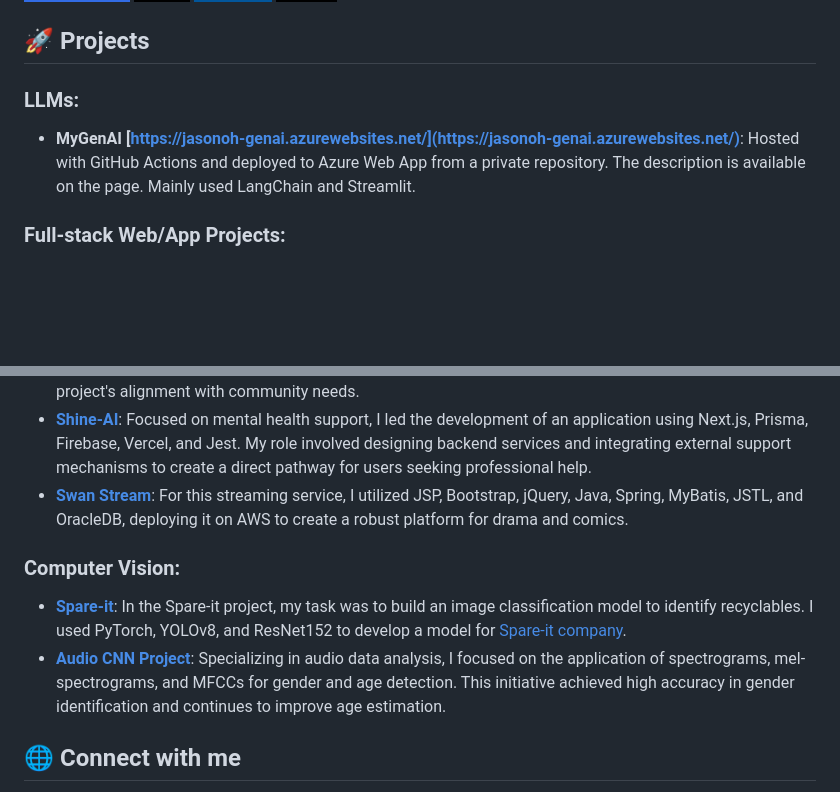
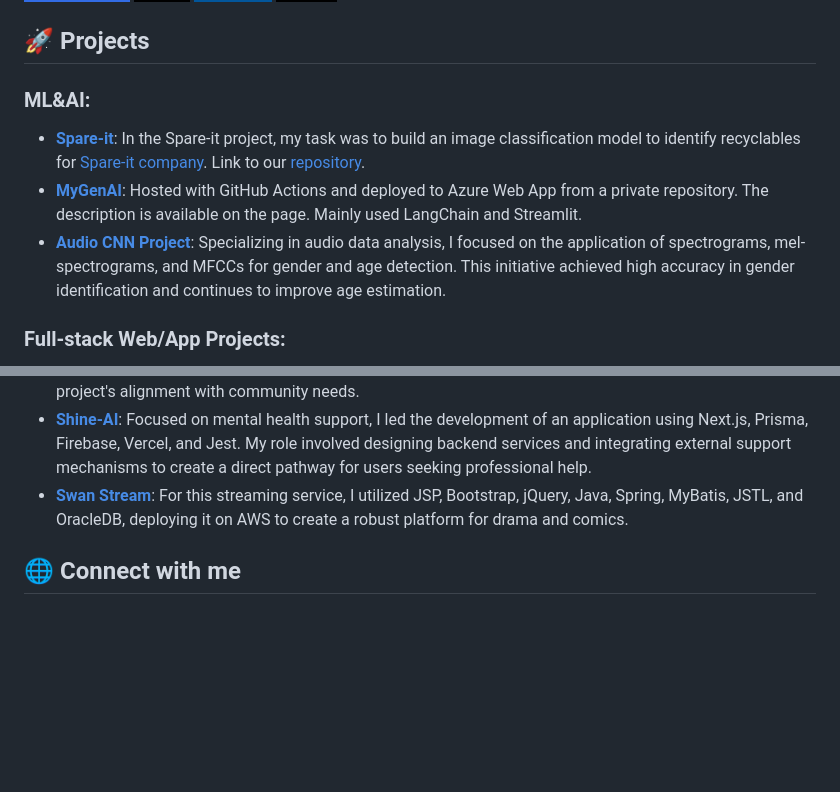
Before and after one commit to jasonoh152/jasonoh152, a Markdown page: README.md, 2 parts joined by grey strips. GitHub-like rendering; badges without logos; blank space fills up the shorter version.

```diff
--- a/README.md
+++ b/README.md
@@ -56,9 +56,11 @@
 
 ## 🚀 Projects
 
-### LLMs:
+### ML&AI:
 
-- **MyGenAI [https://jasonoh-genai.azurewebsites.net/](https://jasonoh-genai.azurewebsites.net/)**: Hosted with GitHub Actions and deployed to Azure Web App from a private repository. The description is available on the page. Mainly used LangChain and Streamlit.
+- **[Spare-it](https://huggingface.co/spaces/jasonoh/spare-it)**: In the Spare-it project, my task was to build an image classification model to identify recyclables for [Spare-it company](https://www.linkedin.com/company/spareit/). Link to our [repository](https://github.com/BU-Spark/ml-spare-it-contamination/tree/dev).
+- **[MyGenAI](https://jasonoh-genai.azurewebsites.net/)**: Hosted with GitHub Actions and deployed to Azure Web App from a private repository. The description is available on the page. Mainly used LangChain and Streamlit.
+- **[Audio CNN Project](https://github.com/jasonoh1998/audio-cnn-project)**: Specializing in audio data analysis, I focused on the application of spectrograms, mel-spectrograms, and MFCCs for gender and age detection. This initiative achieved high accuracy in gender identification and continues to improve age estimation.
 
 ### Full-stack Web/App Projects:
 
@@ -67,11 +69,6 @@
 - **[Shine-AI](https://github.com/BU-Spark/se-shine-ai)**: Focused on mental health support, I led the development of an application using Next.js, Prisma, Firebase, Vercel, and Jest. My role involved designing backend services and integrating external support mechanisms to create a direct pathway for users seeking professional help.
 - **[Swan Stream](https://github.com/jasonoh1998/swan_stream)**: For this streaming service, I utilized JSP, Bootstrap, jQuery, Java, Spring, MyBatis, JSTL, and OracleDB, deploying it on AWS to create a robust platform for drama and comics.
 
-### Computer Vision:
-
-- **[Spare-it](https://github.com/BU-Spark/ml-spare-it-contamination/tree/dev)**: In the Spare-it project, my task was to build an image classification model to identify recyclables. I used PyTorch, YOLOv8, and ResNet152 to develop a model for [Spare-it company](https://www.linkedin.com/company/spareit/).
-- **[Audio CNN Project](https://github.com/jasonoh1998/audio-cnn-project)**: Specializing in audio data analysis, I focused on the application of spectrograms, mel-spectrograms, and MFCCs for gender and age detection. This initiative achieved high accuracy in gender identification and continues to improve age estimation.
-
 ## 🌐 Connect with me
 - **LinkedIn:** [https://www.linkedin.com/in/cheolminoh/](https://www.linkedin.com/in/cheolminoh/)
 - **Email:** jasonoh1998@gmail.com
```
